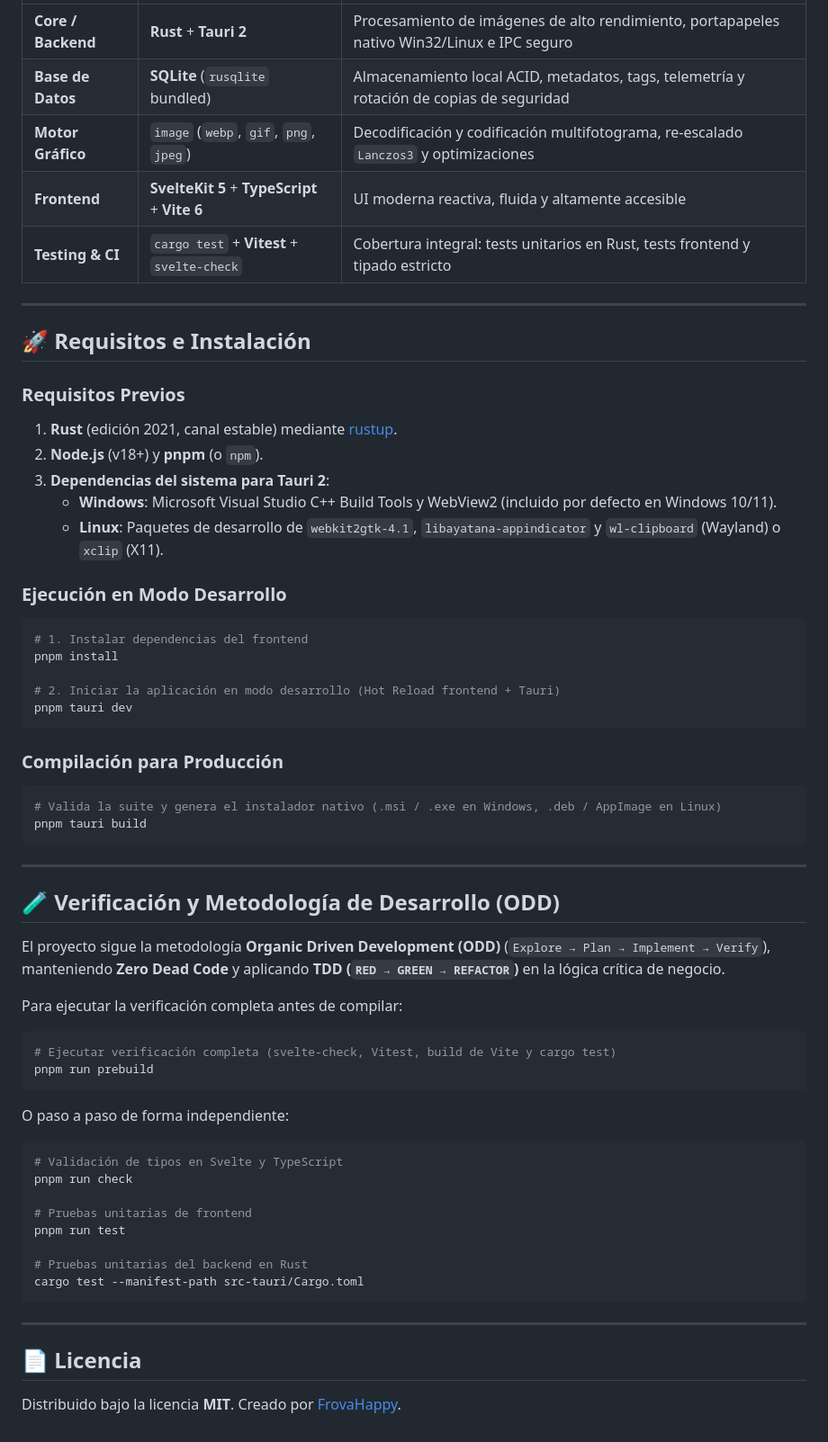
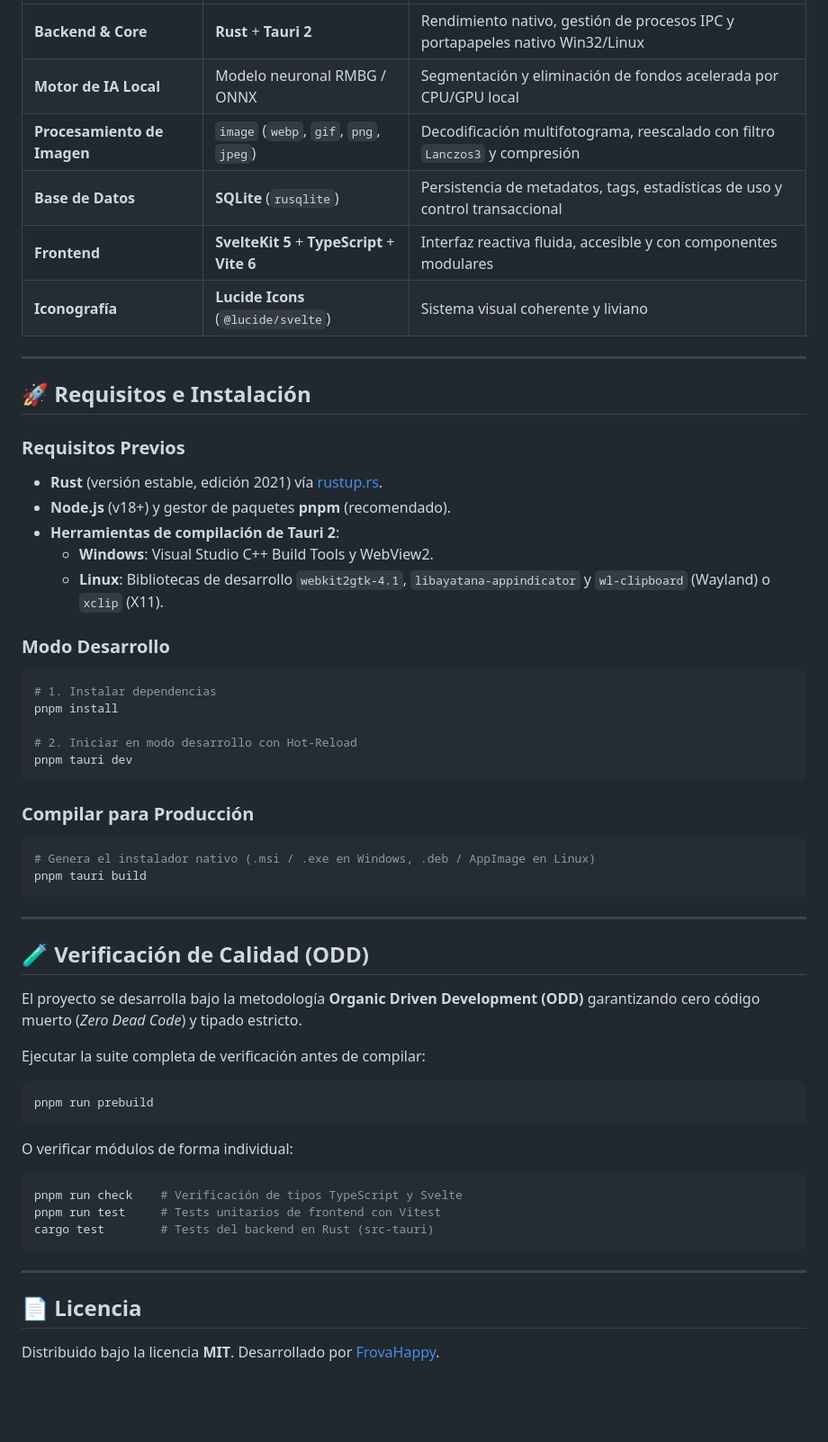
Before and after one commit to FrovaHappy/stickup, a Markdown page: README.md, the part around one of its changes. Shown at 90% size. Rendered like a GitHub page; blank space fills up the shorter version.

````diff
--- a/README.md
+++ b/README.md
@@ -92,9 +81,10 @@
 | :--- | :--- | :--- |
-| **Core / Backend** | **Rust** + **Tauri 2** | Procesamiento de imágenes de alto rendimiento, portapapeles nativo Win32/Linux e IPC seguro |
-| **Base de Datos** | **SQLite** (`rusqlite` bundled) | Almacenamiento local ACID, metadatos, tags, telemetría y rotación de copias de seguridad |
-| **Motor Gráfico** | `image` (`webp`, `gif`, `png`, `jpeg`) | Decodificación y codificación multifotograma, re-escalado `Lanczos3` y optimizaciones |
-| **Frontend** | **SvelteKit 5** + **TypeScript** + **Vite 6** | UI moderna reactiva, fluida y altamente accesible |
-| **Testing & CI** | `cargo test` + **Vitest** + `svelte-check` | Cobertura integral: tests unitarios en Rust, tests frontend y tipado estricto |
+| **Backend & Core** | **Rust** + **Tauri 2** | Rendimiento nativo, gestión de procesos IPC y portapapeles nativo Win32/Linux |
+| **Motor de IA Local** | Modelo neuronal RMBG / ONNX | Segmentación y eliminación de fondos acelerada por CPU/GPU local |
+| **Procesamiento de Imagen** | `image` (`webp`, `gif`, `png`, `jpeg`) | Decodificación multifotograma, reescalado con filtro `Lanczos3` y compresión |
+| **Base de Datos** | **SQLite** (`rusqlite`) | Persistencia de metadatos, tags, estadísticas de uso y control transaccional |
+| **Frontend** | **SvelteKit 5** + **TypeScript** + **Vite 6** | Interfaz reactiva fluida, accesible y con componentes modulares |
+| **Iconografía** | **Lucide Icons** (`@lucide/svelte`) | Sistema visual coherente y liviano |
 
 ---
 
@@ -102,57 +92,51 @@
 
 ### Requisitos Previos
 
-1. **Rust** (edición 2021, canal estable) mediante [rustup](https://rustup.rs/).
-2. **Node.js** (v18+) y **pnpm** (o `npm`).
-3. **Dependencias del sistema para Tauri 2**:
-   - **Windows**: Microsoft Visual Studio C++ Build Tools y WebView2 (incluido por defecto en Windows 10/11).
-   - **Linux**: Paquetes de desarrollo de `webkit2gtk-4.1`, `libayatana-appindicator` y `wl-clipboard` (Wayland) o `xclip` (X11).
+- **Rust** (versión estable, edición 2021) vía [rustup.rs](https://rustup.rs/).
+- **Node.js** (v18+) y gestor de paquetes **pnpm** (recomendado).
+- **Herramientas de compilación de Tauri 2**:
+  - **Windows**: Visual Studio C++ Build Tools y WebView2.
+  - **Linux**: Bibliotecas de desarrollo `webkit2gtk-4.1`, `libayatana-appindicator` y `wl-clipboard` (Wayland) o `xclip` (X11).
 
-### Ejecución en Modo Desarrollo
+### Modo Desarrollo
 
 ```bash
-# 1. Instalar dependencias del frontend
+# 1. Instalar dependencias
 pnpm install
 
-# 2. Iniciar la aplicación en modo desarrollo (Hot Reload frontend + Tauri)
+# 2. Iniciar en modo desarrollo con Hot-Reload
 pnpm tauri dev
 ```
 
-### Compilación para Producción
+### Compilar para Producción
 
 ```bash
-# Valida la suite y genera el instalador nativo (.msi / .exe en Windows, .deb / AppImage en Linux)
+# Genera el instalador nativo (.msi / .exe en Windows, .deb / AppImage en Linux)
 pnpm tauri build
 ```
 
 ---
 
-## 🧪 Verificación y Metodología de Desarrollo (ODD)
+## 🧪 Verificación de Calidad (ODD)
 
-El proyecto sigue la metodología **Organic Driven Development (ODD)** (`Explore → Plan → Implement → Verify`), manteniendo **Zero Dead Code** y aplicando **TDD (`RED → GREEN → REFACTOR`)** en la lógica crítica de negocio.
+El proyecto se desarrolla bajo la metodología **Organic Driven Development (ODD)** garantizando cero código muerto (*Zero Dead Code*) y tipado estricto.
 
-Para ejecutar la verificación completa antes de compilar:
+Ejecutar la suite completa de verificación antes de compilar:
 
 ```bash
-# Ejecutar verificación completa (svelte-check, Vitest, build de Vite y cargo test)
 pnpm run prebuild
 ```
 
-O paso a paso de forma independiente:
+O verificar módulos de forma individual:
 
 ```bash
-# Validación de tipos en Svelte y TypeScript
-pnpm run check
-
-# Pruebas unitarias de frontend
-pnpm run test
-
-# Pruebas unitarias del backend en Rust
-cargo test --manifest-path src-tauri/Cargo.toml
+pnpm run check    # Verificación de tipos TypeScript y Svelte
+pnpm run test     # Tests unitarios de frontend con Vitest
+cargo test        # Tests del backend en Rust (src-tauri)
 ```
 
 ---
 
 ## 📄 Licencia
 
-Distribuido bajo la licencia **MIT**. Creado por [FrovaHappy](https://github.com/FrovaHappy).
+Distribuido bajo la licencia **MIT**. Desarrollado por [FrovaHappy](https://github.com/FrovaHappy).
````
Also changed, not shown: other parts of README.md (+37 -48 lines), docs/screenshots/ai-remover.jpg (added), docs/screenshots/detail.jpg, docs/screenshots/gallery.jpg, docs/screenshots/scanner.png, docs/screenshots/settings.png.
